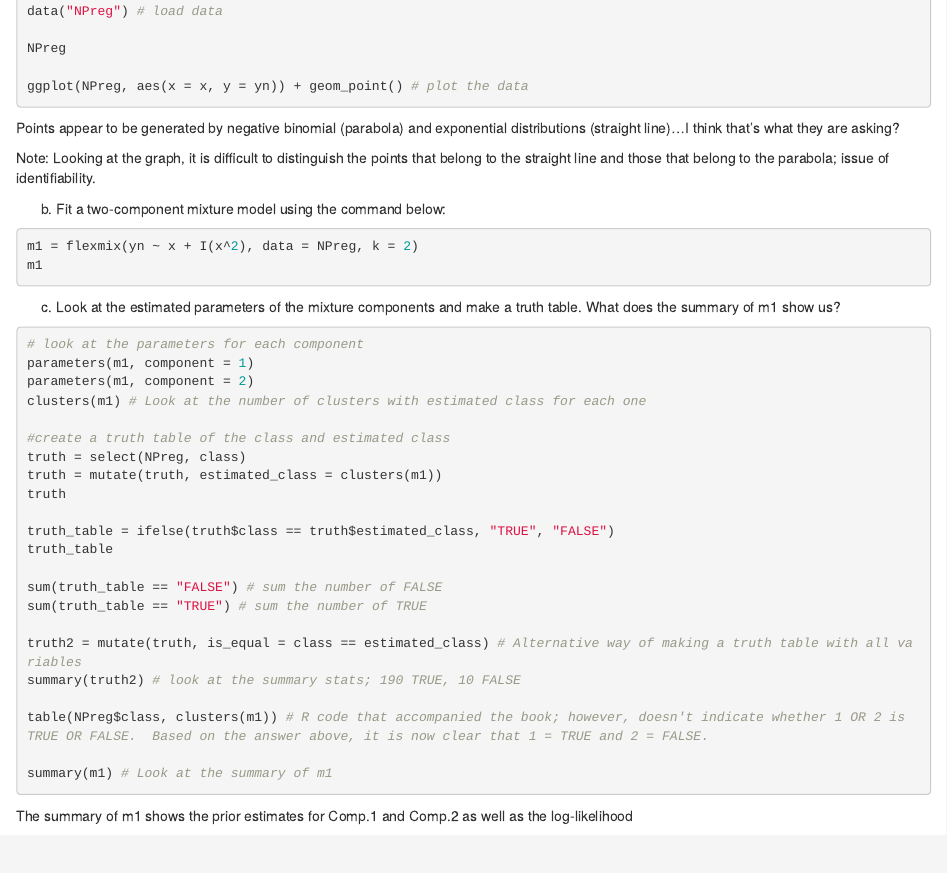
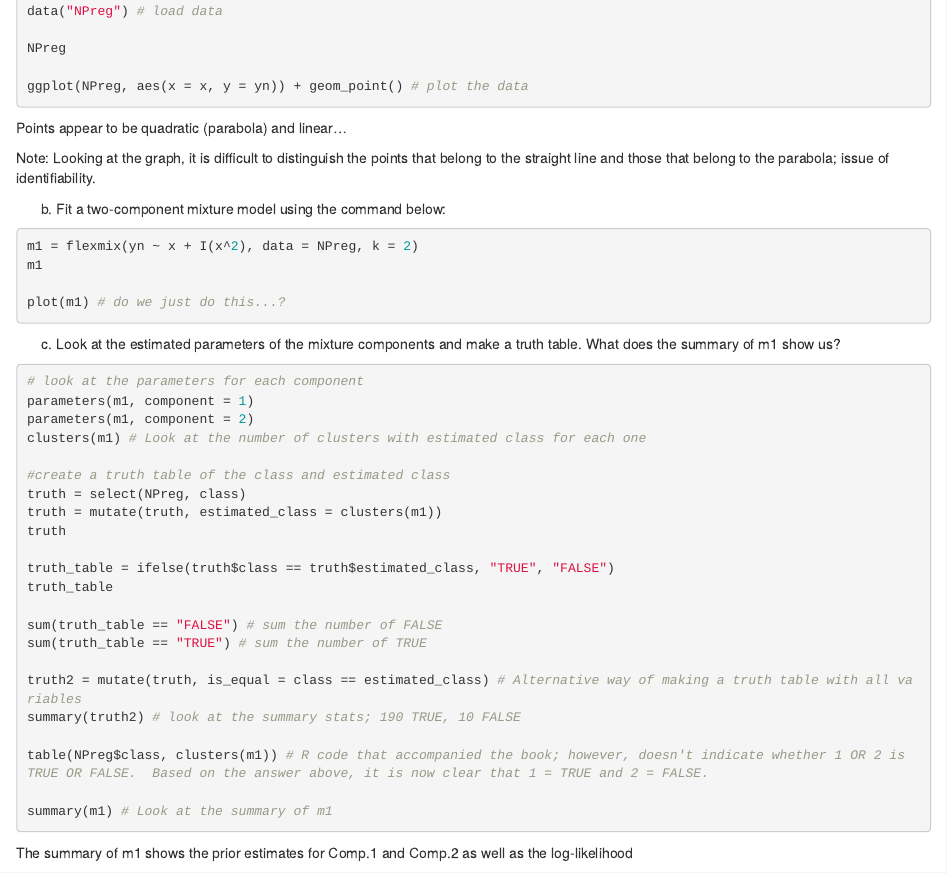
Before and after one commit to rumorej/ModernStatsforModernBiol, an R Markdown document (Exercises/Chapter4_MixtureModels.Rmd): the page in a window 1100 px wide, from 11200 px down. Rendered offline with R 4.5, knitr and Pandoc, with nearby package versions; the code chunks are not run, so their results and figures are left out.

Commit message:
Updated Exercise 4.3

````diff
--- a/Exercises/Chapter4_MixtureModels.Rmd
+++ b/Exercises/Chapter4_MixtureModels.Rmd
@@ -702,7 +702,7 @@ NPreg
 
 ggplot(NPreg, aes(x = x, y = yn)) + geom_point() # plot the data
 ```
-Points appear to be generated by negative binomial (parabola) and exponential distributions (straight line)...I think that's what they are asking?
+Points appear to be quadratic (parabola) and linear...
 
 Note:
 Looking at the graph, it is difficult to distinguish the points that belong to the straight line and those that belong to the parabola; issue of identifiability.
@@ -712,6 +712,8 @@ Looking at the graph, it is difficult to distinguish the points that belong to t
 ```{r}
 m1 = flexmix(yn ~ x + I(x^2), data = NPreg, k = 2)
 m1
+
+plot(m1) # do we just do this...?
 
 ```
 (c) Look at the estimated parameters of the mixture components and make a truth table.  What does the summary of m1 show us?
````
